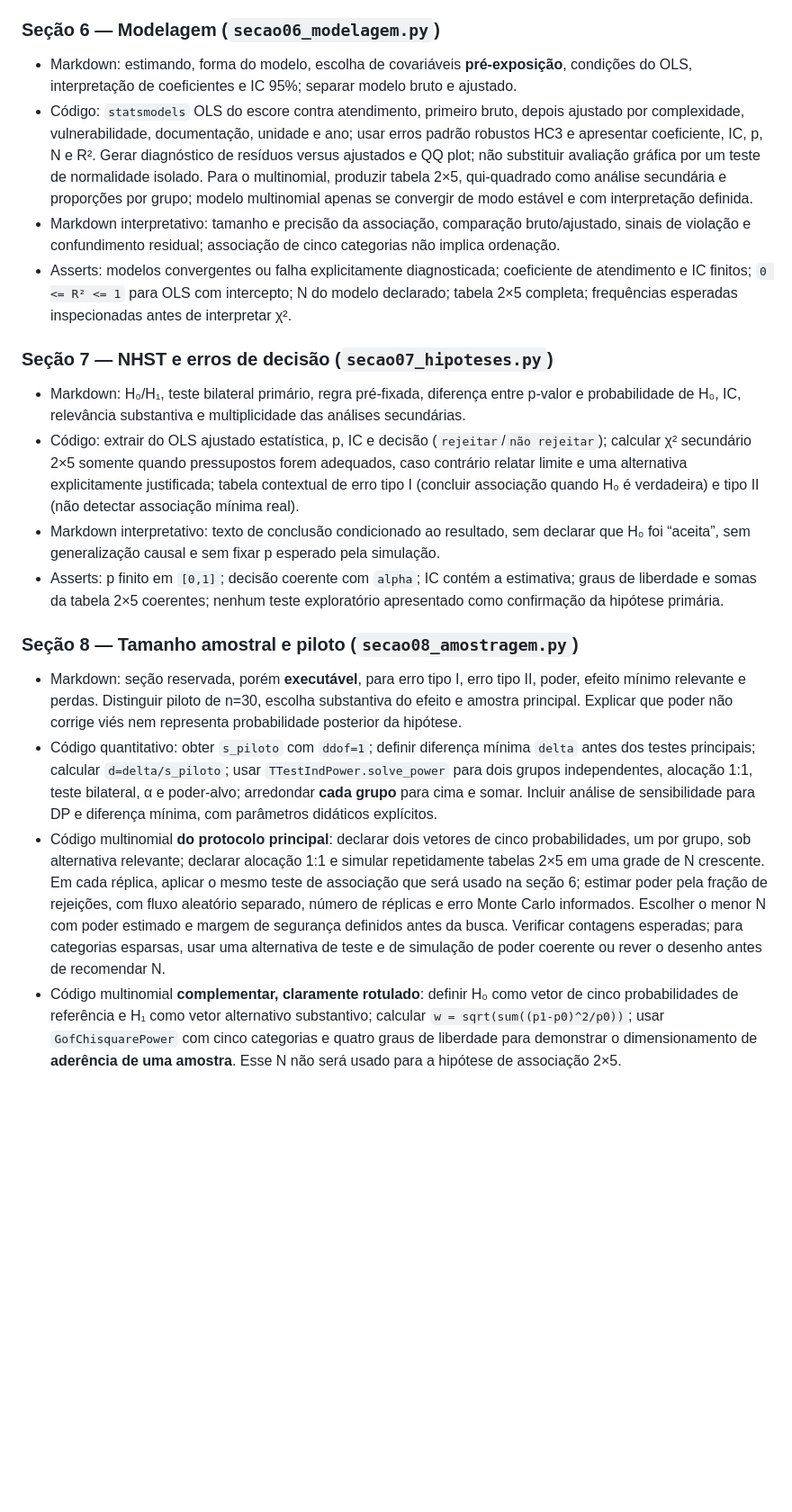
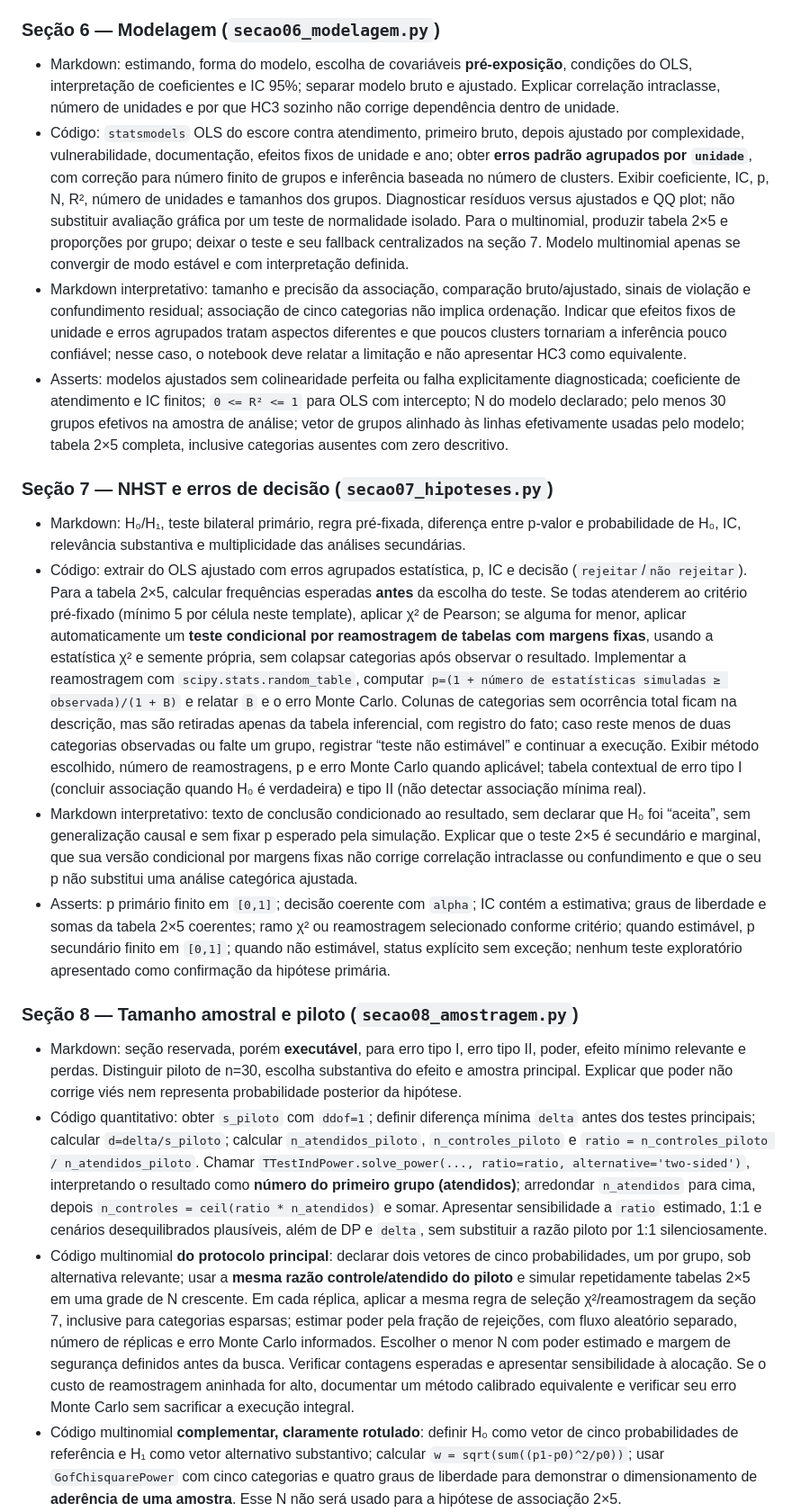
Before and after one commit to cleuler/notebook, a Markdown page: PLANO_CDEaDPP_2026_Trabalho_Final_Python_v2.md, the part around one of its changes. Shown at 90% size. Drawn GitHub-style; blank space fills up the shorter version.

Commit message:
PLANO_CDEaDPP_2026_Trabalho_Final_Python_v2.ipynb revisado

```diff
--- a/PLANO_CDEaDPP_2026_Trabalho_Final_Python_v2.md
+++ b/PLANO_CDEaDPP_2026_Trabalho_Final_Python_v2.md
@@ -120,21 +120,21 @@ O builder poderá adaptar `md()` e `code()` do projeto existente, mas terá name
 
 ### Seção 6 — Modelagem (`secao06_modelagem.py`)
 
-- Markdown: estimando, forma do modelo, escolha de covariáveis **pré-exposição**, condições do OLS, interpretação de coeficientes e IC 95%; separar modelo bruto e ajustado.
-- Código: `statsmodels` OLS do escore contra atendimento, primeiro bruto, depois ajustado por complexidade, vulnerabilidade, documentação, unidade e ano; usar erros padrão robustos HC3 e apresentar coeficiente, IC, p, N e R². Gerar diagnóstico de resíduos versus ajustados e QQ plot; não substituir avaliação gráfica por um teste de normalidade isolado. Para o multinomial, produzir tabela 2×5, qui-quadrado como análise secundária e proporções por grupo; modelo multinomial apenas se convergir de modo estável e com interpretação definida.
-- Markdown interpretativo: tamanho e precisão da associação, comparação bruto/ajustado, sinais de violação e confundimento residual; associação de cinco categorias não implica ordenação.
-- Asserts: modelos convergentes ou falha explicitamente diagnosticada; coeficiente de atendimento e IC finitos; `0 <= R² <= 1` para OLS com intercepto; N do modelo declarado; tabela 2×5 completa; frequências esperadas inspecionadas antes de interpretar χ².
+- Markdown: estimando, forma do modelo, escolha de covariáveis **pré-exposição**, condições do OLS, interpretação de coeficientes e IC 95%; separar modelo bruto e ajustado. Explicar correlação intraclasse, número de unidades e por que HC3 sozinho não corrige dependência dentro de unidade.
+- Código: `statsmodels` OLS do escore contra atendimento, primeiro bruto, depois ajustado por complexidade, vulnerabilidade, documentação, efeitos fixos de unidade e ano; obter **erros padrão agrupados por `unidade`**, com correção para número finito de grupos e inferência baseada no número de clusters. Exibir coeficiente, IC, p, N, R², número de unidades e tamanhos dos grupos. Diagnosticar resíduos versus ajustados e QQ plot; não substituir avaliação gráfica por um teste de normalidade isolado. Para o multinomial, produzir tabela 2×5 e proporções por grupo; deixar o teste e seu fallback centralizados na seção 7. Modelo multinomial apenas se convergir de modo estável e com interpretação definida.
+- Markdown interpretativo: tamanho e precisão da associação, comparação bruto/ajustado, sinais de violação e confundimento residual; associação de cinco categorias não implica ordenação. Indicar que efeitos fixos de unidade e erros agrupados tratam aspectos diferentes e que poucos clusters tornariam a inferência pouco confiável; nesse caso, o notebook deve relatar a limitação e não apresentar HC3 como equivalente.
+- Asserts: modelos ajustados sem colinearidade perfeita ou falha explicitamente diagnosticada; coeficiente de atendimento e IC finitos; `0 <= R² <= 1` para OLS com intercepto; N do modelo declarado; pelo menos 30 grupos efetivos na amostra de análise; vetor de grupos alinhado às linhas efetivamente usadas pelo modelo; tabela 2×5 completa, inclusive categorias ausentes com zero descritivo.
 
 ### Seção 7 — NHST e erros de decisão (`secao07_hipoteses.py`)
 
 - Markdown: H₀/H₁, teste bilateral primário, regra pré-fixada, diferença entre p-valor e probabilidade de H₀, IC, relevância substantiva e multiplicidade das análises secundárias.
-- Código: extrair do OLS ajustado estatística, p, IC e decisão (`rejeitar`/`não rejeitar`); calcular χ² secundário 2×5 somente quando pressupostos forem adequados, caso contrário relatar limite e uma alternativa explicitamente justificada; tabela contextual de erro tipo I (concluir associação quando H₀ é verdadeira) e tipo II (não detectar associação mínima real).
-- Markdown interpretativo: texto de conclusão condicionado ao resultado, sem declarar que H₀ foi “aceita”, sem generalização causal e sem fixar p esperado pela simulação.
-- Asserts: p finito em `[0,1]`; decisão coerente com `alpha`; IC contém a estimativa; graus de liberdade e somas da tabela 2×5 coerentes; nenhum teste exploratório apresentado como confirmação da hipótese primária.
+- Código: extrair do OLS ajustado com erros agrupados estatística, p, IC e decisão (`rejeitar`/`não rejeitar`). Para a tabela 2×5, calcular frequências esperadas **antes** da escolha do teste. Se todas atenderem ao critério pré-fixado (mínimo 5 por célula neste template), aplicar χ² de Pearson; se alguma for menor, aplicar automaticamente um **teste condicional por reamostragem de tabelas com margens fixas**, usando a estatística χ² e semente própria, sem colapsar categorias após observar o resultado. Implementar a reamostragem com `scipy.stats.random_table`, computar `p=(1 + número de estatísticas simuladas ≥ observada)/(1 + B)` e relatar `B` e o erro Monte Carlo. Colunas de categorias sem ocorrência total ficam na descrição, mas são retiradas apenas da tabela inferencial, com registro do fato; caso reste menos de duas categorias observadas ou falte um grupo, registrar “teste não estimável” e continuar a execução. Exibir método escolhido, número de reamostragens, p e erro Monte Carlo quando aplicável; tabela contextual de erro tipo I (concluir associação quando H₀ é verdadeira) e tipo II (não detectar associação mínima real).
+- Markdown interpretativo: texto de conclusão condicionado ao resultado, sem declarar que H₀ foi “aceita”, sem generalização causal e sem fixar p esperado pela simulação. Explicar que o teste 2×5 é secundário e marginal, que sua versão condicional por margens fixas não corrige correlação intraclasse ou confundimento e que o seu p não substitui uma análise categórica ajustada.
+- Asserts: p primário finito em `[0,1]`; decisão coerente com `alpha`; IC contém a estimativa; graus de liberdade e somas da tabela 2×5 coerentes; ramo χ² ou reamostragem selecionado conforme critério; quando estimável, p secundário finito em `[0,1]`; quando não estimável, status explícito sem exceção; nenhum teste exploratório apresentado como confirmação da hipótese primária.
 
 ### Seção 8 — Tamanho amostral e piloto (`secao08_amostragem.py`)
 
 - Markdown: seção reservada, porém **executável**, para erro tipo I, erro tipo II, poder, efeito mínimo relevante e perdas. Distinguir piloto de n=30, escolha substantiva do efeito e amostra principal. Explicar que poder não corrige viés nem representa probabilidade posterior da hipótese.
-- Código quantitativo: obter `s_piloto` com `ddof=1`; definir diferença mínima `delta` antes dos testes principais; calcular `d=delta/s_piloto`; usar `TTestIndPower.solve_power` para dois grupos independentes, alocação 1:1, teste bilateral, α e poder-alvo; arredondar **cada grupo** para cima e somar. Incluir análise de sensibilidade para DP e diferença mínima, com parâmetros didáticos explícitos.
-- Código multinomial **do protocolo principal**: declarar dois vetores de cinco probabilidades, um por grupo, sob alternativa relevante; declarar alocação 1:1 e simular repetidamente tabelas 2×5 em uma grade de N crescente. Em cada réplica, aplicar o mesmo teste de associação que será usado na seção 6; estimar poder pela fração de rejeições, com fluxo aleatório separado, número de réplicas e erro Monte Carlo informados. Escolher o menor N com poder estimado e margem de segurança definidos antes da busca. Verificar contagens esperadas; para categorias esparsas, usar uma alternativa de teste e de simulação de poder coerente ou rever o desenho antes de recomendar N.
+- Código quantitativo: obter `s_piloto` com `ddof=1`; definir diferença mínima `delta` antes dos testes principais; calcular `d=delta/s_piloto`; calcular `n_atendidos_piloto`, `n_controles_piloto` e `ratio = n_controles_piloto / n_atendidos_piloto`. Chamar `TTestIndPower.solve_power(..., ratio=ratio, alternative='two-sided')`, interpretando o resultado como **número do primeiro grupo (atendidos)**; arredondar `n_atendidos` para cima, depois `n_controles = ceil(ratio * n_atendidos)` e somar. Apresentar sensibilidade a `ratio` estimado, 1:1 e cenários desequilibrados plausíveis, além de DP e `delta`, sem substituir a razão piloto por 1:1 silenciosamente.
+- Código multinomial **do protocolo principal**: declarar dois vetores de cinco probabilidades, um por grupo, sob alternativa relevante; usar a **mesma razão controle/atendido do piloto** e simular repetidamente tabelas 2×5 em uma grade de N crescente. Em cada réplica, aplicar a mesma regra de seleção χ²/reamostragem da seção 7, inclusive para categorias esparsas; estimar poder pela fração de rejeições, com fluxo aleatório separado, número de réplicas e erro Monte Carlo informados. Escolher o menor N com poder estimado e margem de segurança definidos antes da busca. Verificar contagens esperadas e apresentar sensibilidade à alocação. Se o custo de reamostragem aninhada for alto, documentar um método calibrado equivalente e verificar seu erro Monte Carlo sem sacrificar a execução integral.
 - Código multinomial **complementar, claramente rotulado**: definir H₀ como vetor de cinco probabilidades de referência e H₁ como vetor alternativo substantivo; calcular `w = sqrt(sum((p1-p0)^2/p0))`; usar `GofChisquarePower` com cinco categorias e quatro graus de liberdade para demonstrar o dimensionamento de **aderência de uma amostra**. Esse N não será usado para a hipótese de associação 2×5.
```
Also changed, not shown: other parts of PLANO_CDEaDPP_2026_Trabalho_Final_Python_v2.md (+15 -12 lines).
